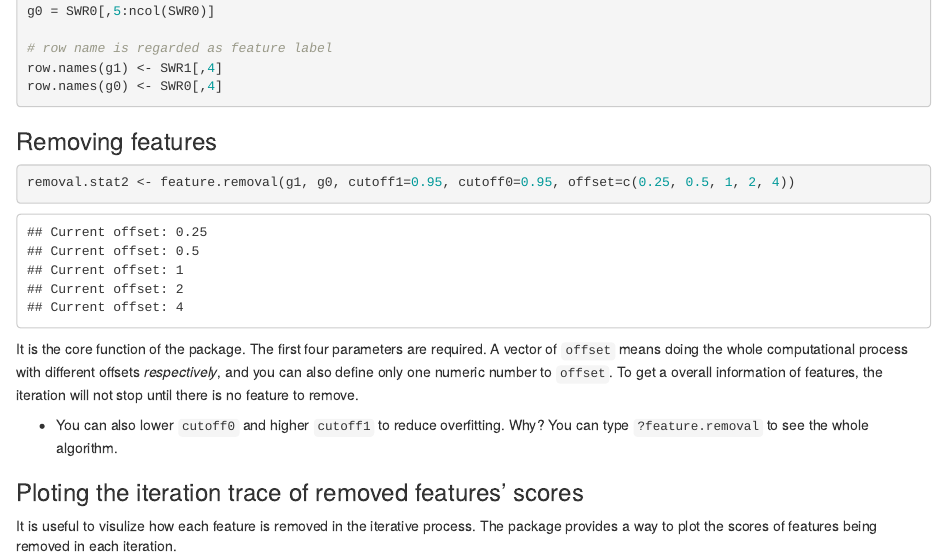
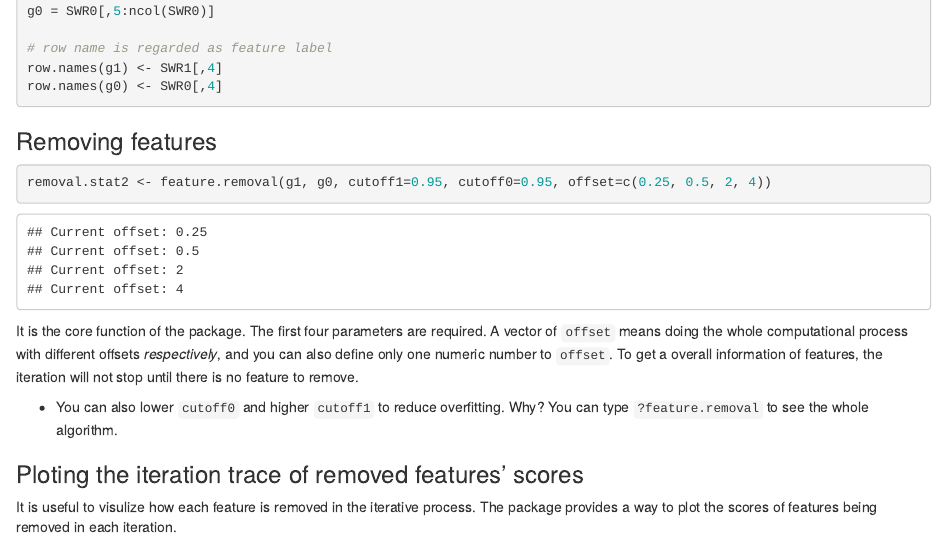
Before and after one commit to cihga39871/iteremoal.R, an R Markdown document (vignettes/iteremoval.Rmd): the page in a window 1100 px wide, from 740 px down. Rendered offline with R 4.5, knitr and Pandoc, with nearby package versions; some code elsewhere in the file could not run offline; common packages that the code uses without loading them are loaded.

Commit message:
reduce compuational time for examples/vignettes

````diff
--- a/vignettes/iteremoval.Rmd
+++ b/vignettes/iteremoval.Rmd
@@ -39,7 +39,7 @@ row.names(g0) <- SWR0[,4]
 
 ### Removing features
 ```{r}
-removal.stat2 <- feature.removal(g1, g0, cutoff1=0.95, cutoff0=0.95, offset=c(0.25, 0.5, 1, 2, 4))
+removal.stat2 <- feature.removal(g1, g0, cutoff1=0.95, cutoff0=0.95, offset=c(0.25, 0.5, 2, 4))
 ```
 It is the core function of the package. The first four parameters are required. A vector of `offset` means doing the whole computational process with different offsets *respectively*, and you can also define only one numeric number to `offset`. To get a overall information of features, the iteration will not stop until there is no feature to remove.
 
````
Also changed, not shown: R/feature_removal.R (+1 -1 lines).
